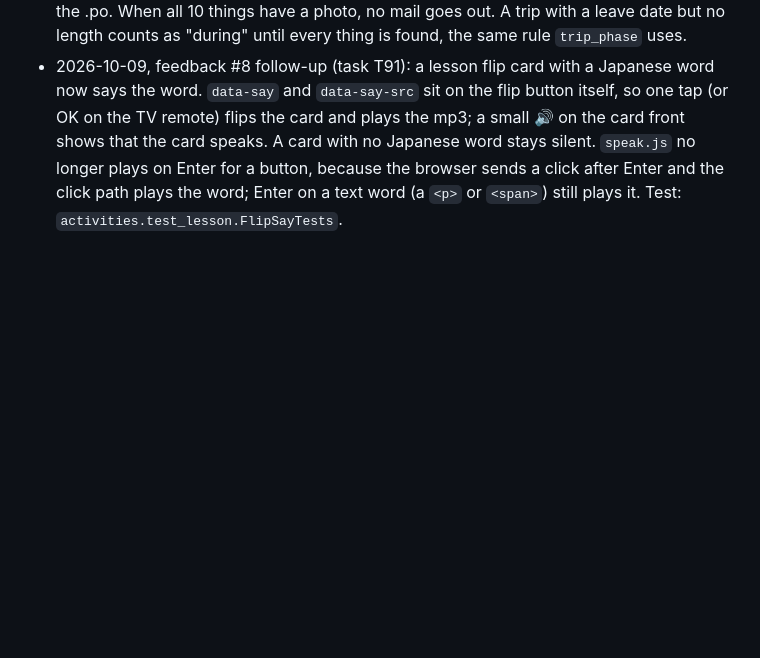
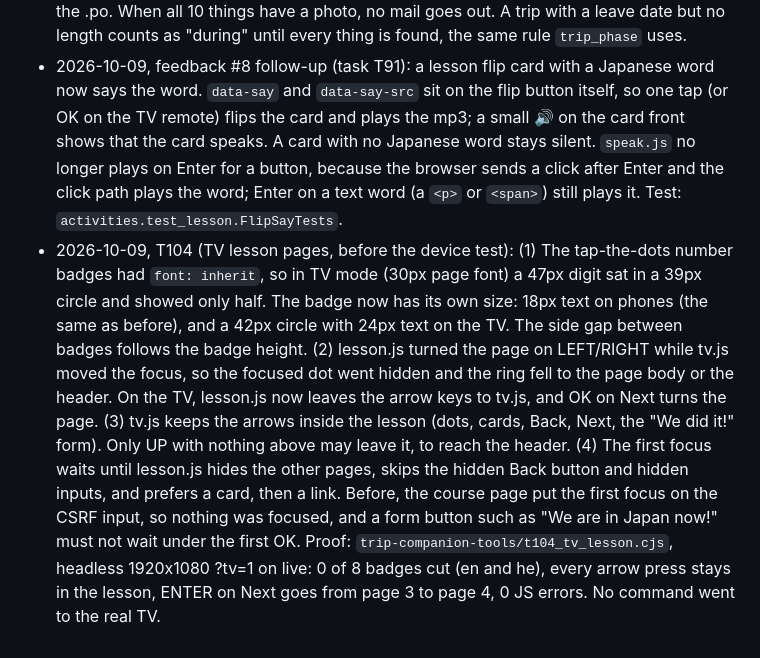
Before and after one commit to Sveder/trip-companion, a Markdown page: devpost/checklist.md, the part around the change. Rendered like a GitHub page; blank space fills up the shorter version.

Commit message:
Checklist: T104 revision line

```diff
--- a/devpost/checklist.md
+++ b/devpost/checklist.md
@@ -218,3 +218,4 @@ Builder: Michael's factory (`tools/factory/`), one slice per developer run, prog
 - 2026-10-08, T55 (feedback #6, Hebrew): the grown-up parts are Hebrew now. (1) The "Getting around: quick review" cards and the "Buy before you go: quick review" links have Hebrew texts, questions, answers and link labels; the Hebrew coverage test now walks transport and buy_in_advance too. (2) The privacy page is fully translated, and it now names what the app keeps today: photos from the "In Japan" hunt (not videos), the trip length, the optional start date and the four age groups (not dates and exact ages). (3) A reminder goes out by cron with no request, so `Contact.language` stores the site language the family last used (written by the visit middleware when it changes). `build_email` renders under that language: a Hebrew family gets a Hebrew subject, body and activity title, with `dir="rtl"` in the HTML part.
 - 2026-10-09, T78: reminders during the trip. `reminders.logic.due()` used to return nothing once the leave date came, so a family in Japan got no mail. Now it follows `trip_phase`: before the trip it returns the next course item (unchanged); during the trip it returns a `HuntNote` for the first thing on /there/ with no photo yet; after `end_date` it returns nothing. The two-day gap and the unsubscribe link stay. The hunt mail (`reminders/there_subject.txt`, `there_email.txt`, `there_email.html`) says "Today in Japan, find: <thing>", gives the thing's hint, links to `/there/?from=reminder` and says "You found N of 10 things". It renders in the family's stored language (T55); the Hebrew strings are in the .po. When all 10 things have a photo, no mail goes out. A trip with a leave date but no length counts as "during" until every thing is found, the same rule `trip_phase` uses.
 - 2026-10-09, feedback #8 follow-up (task T91): a lesson flip card with a Japanese word now says the word. `data-say` and `data-say-src` sit on the flip button itself, so one tap (or OK on the TV remote) flips the card and plays the mp3; a small 🔊 on the card front shows that the card speaks. A card with no Japanese word stays silent. `speak.js` no longer plays on Enter for a button, because the browser sends a click after Enter and the click path plays the word; Enter on a text word (a `<p>` or `<span>`) still plays it. Test: `activities.test_lesson.FlipSayTests`.
+- 2026-10-09, T104 (TV lesson pages, before the device test): (1) The tap-the-dots number badges had `font: inherit`, so in TV mode (30px page font) a 47px digit sat in a 39px circle and showed only half. The badge now has its own size: 18px text on phones (the same as before), and a 42px circle with 24px text on the TV. The side gap between badges follows the badge height. (2) lesson.js turned the page on LEFT/RIGHT while tv.js moved the focus, so the focused dot went hidden and the ring fell to the page body or the header. On the TV, lesson.js now leaves the arrow keys to tv.js, and OK on Next turns the page. (3) tv.js keeps the arrows inside the lesson (dots, cards, Back, Next, the "We did it!" form). Only UP with nothing above may leave it, to reach the header. (4) The first focus waits until lesson.js hides the other pages, skips the hidden Back button and hidden inputs, and prefers a card, then a link. Before, the course page put the first focus on the CSRF input, so nothing was focused, and a form button such as "We are in Japan now!" must not wait under the first OK. Proof: `trip-companion-tools/t104_tv_lesson.cjs`, headless 1920x1080 ?tv=1 on live: 0 of 8 badges cut (en and he), every arrow press stays in the lesson, ENTER on Next goes from page 3 to page 4, 0 JS errors. No command went to the real TV.
```
